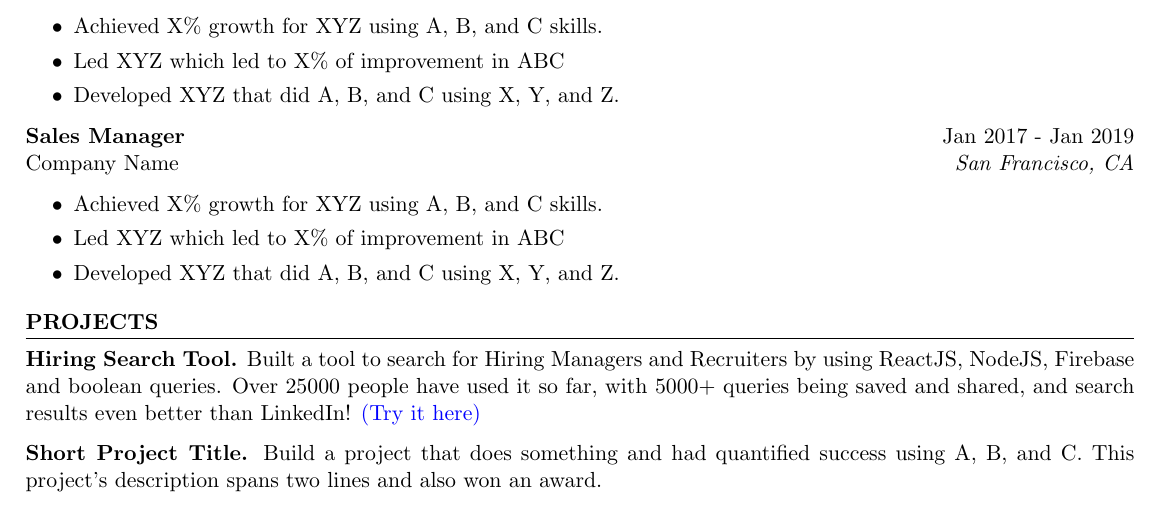
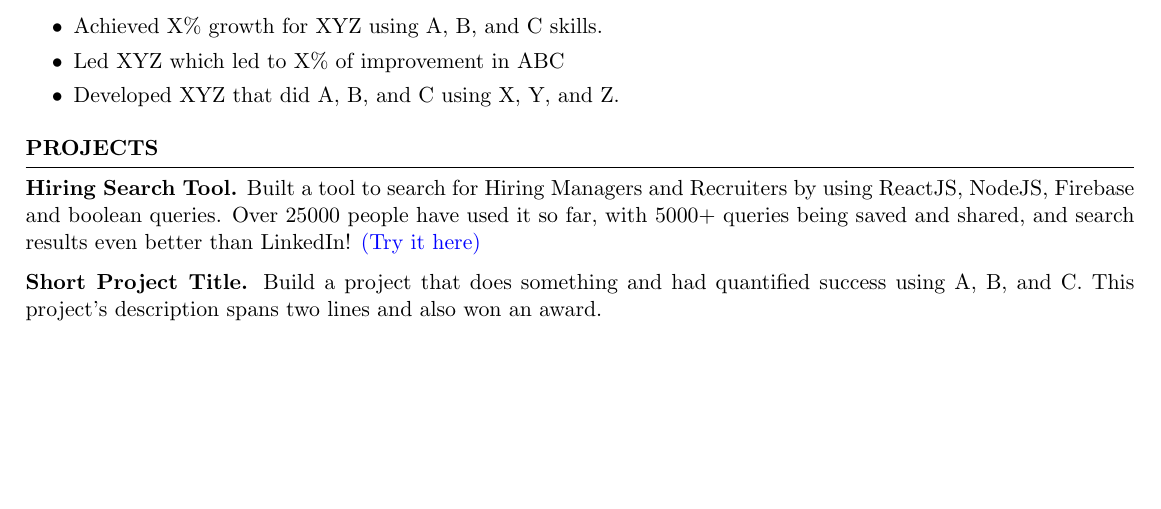
Before and after one commit to OmarShawky1/Example-CV, a LaTeX CV (Resume.tex): part of the page, cut so that both start at the same text, the shorter picture padded with empty space. Compiled offline with pdfLaTeX.

Commit message:
Remove: Experience: Sales Manager

```diff
--- a/Resume.tex
+++ b/Resume.tex
@@ -61,14 +61,14 @@ Company Name \hfill \textit{San Francisco, CA}
     \item Developed XYZ that did A, B, and C using X, Y, and Z.
  \end{itemize}
 
-\textbf{Sales Manager} \hfill Jan 2017 - Jan 2019\\
-Company Name \hfill \textit{San Francisco, CA}
- \begin{itemize}
-    \itemsep -3pt {}
-     \item Achieved X\% growth for XYZ using A, B, and C skills.
-     \item Led XYZ which led to X\% of improvement in ABC
-    \item Developed XYZ that did A, B, and C using X, Y, and Z.
- \end{itemize}
+% \textbf{Sales Manager} \hfill Jan 2017 - Jan 2019\\
+% Company Name \hfill \textit{San Francisco, CA}
+%  \begin{itemize}
+%     \itemsep -3pt {}
+%      \item Achieved X\% growth for XYZ using A, B, and C skills.
+%      \item Led XYZ which led to X\% of improvement in ABC
+%     \item Developed XYZ that did A, B, and C using X, Y, and Z.
+%  \end{itemize}
 
 \end{rSection}
 
```
